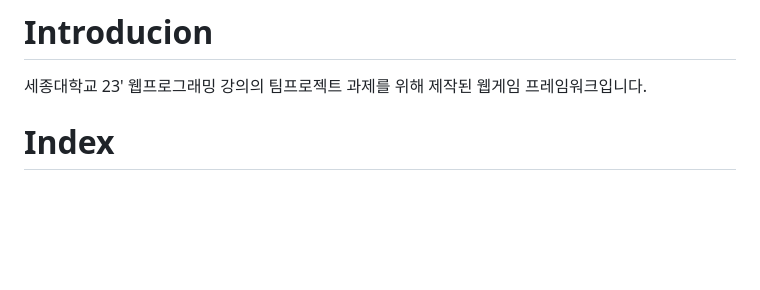
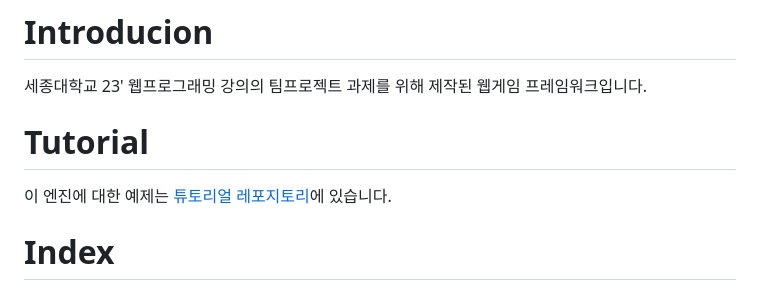
Before and after one commit to 23-web-teamproject/web-game-engine-tutorial, a Markdown page: README.md, the part around the change. Rendered like a GitHub page; blank space fills up the shorter version.

Commit message:
docs: add tutorial repository link

```diff
--- a/README.md
+++ b/README.md
@@ -6,6 +6,10 @@
 # Introducion
 
 세종대학교 23' 웹프로그래밍 강의의 팀프로젝트 과제를 위해 제작된 웹게임 프레임워크입니다.
+
+# Tutorial
+
+이 엔진에 대한 예제는 [튜토리얼 레포지토리](https://github.com/23-web-teamproject/web-game-engine-tutorial)에 있습니다.
 
 # Index
 
```
